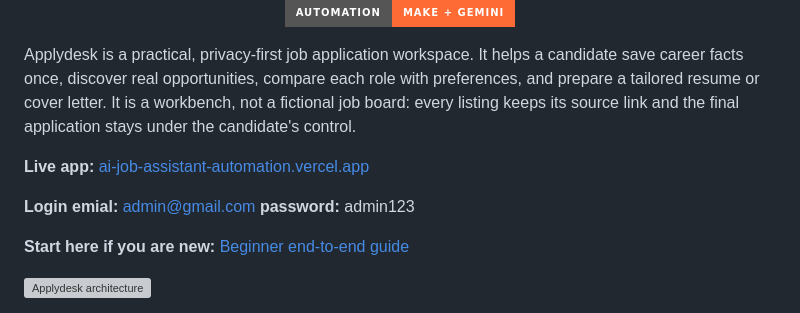
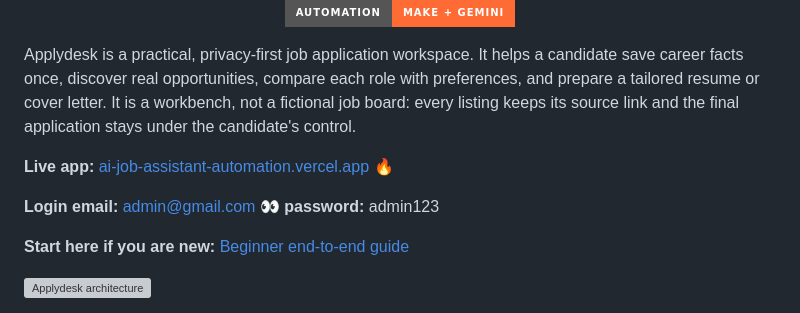
Before and after one commit to muhammadbilaldevops/AI-Job-Assistant-Automation, a Markdown page: README.md, the part around the change. Drawn GitHub-style; badges without logos; grey boxes are pictures that could not be loaded.

Commit message:
Add emojis to live app and login email sections

```diff
--- a/README.md
+++ b/README.md
@@ -11,9 +11,9 @@
 
 Applydesk is a practical, privacy-first job application workspace. It helps a candidate save career facts once, discover real opportunities, compare each role with preferences, and prepare a tailored resume or cover letter. It is a workbench, not a fictional job board: every listing keeps its source link and the final application stays under the candidate's control.
 
-**Live app:** [ai-job-assistant-automation.vercel.app](https://ai-job-assistant-automation.vercel.app/)
+**Live app:** [ai-job-assistant-automation.vercel.app](https://ai-job-assistant-automation.vercel.app/) 🔥
 
-**Login emial:** admin@gmail.com
+**Login email:** admin@gmail.com 👀
 **password:**    admin123
 
 **Start here if you are new:** [Beginner end-to-end guide](docs/BEGINNER-GUIDE.md)
```
